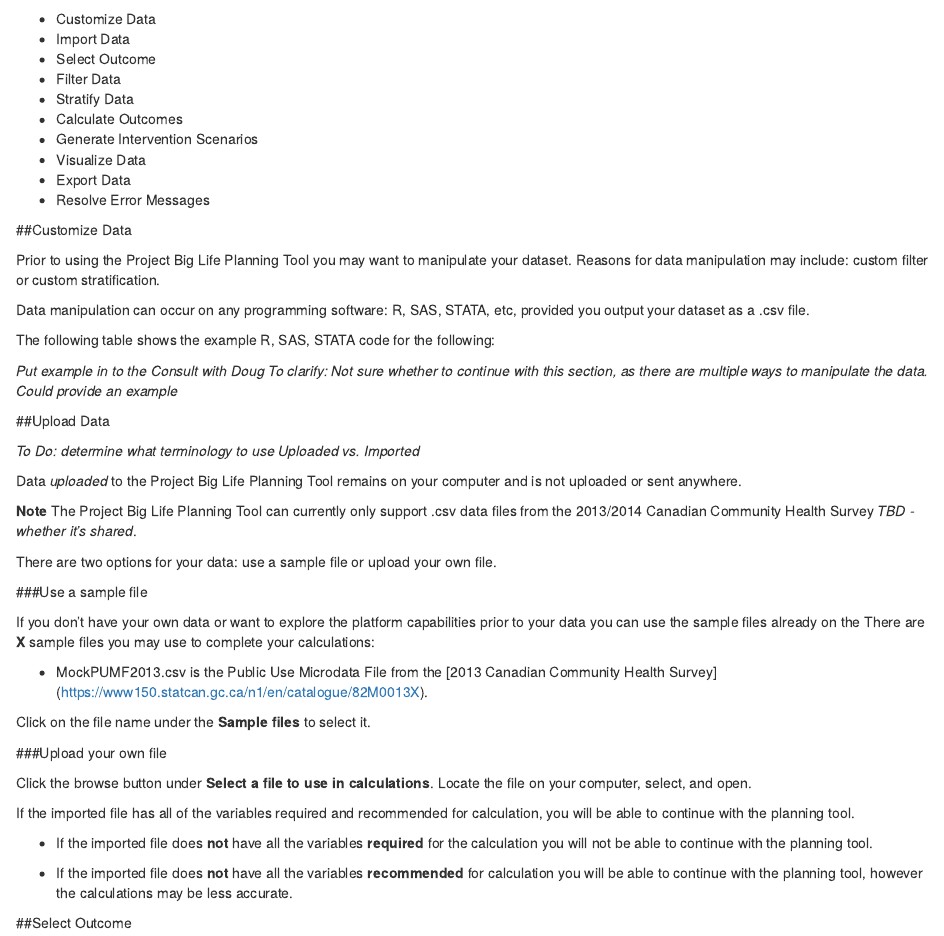
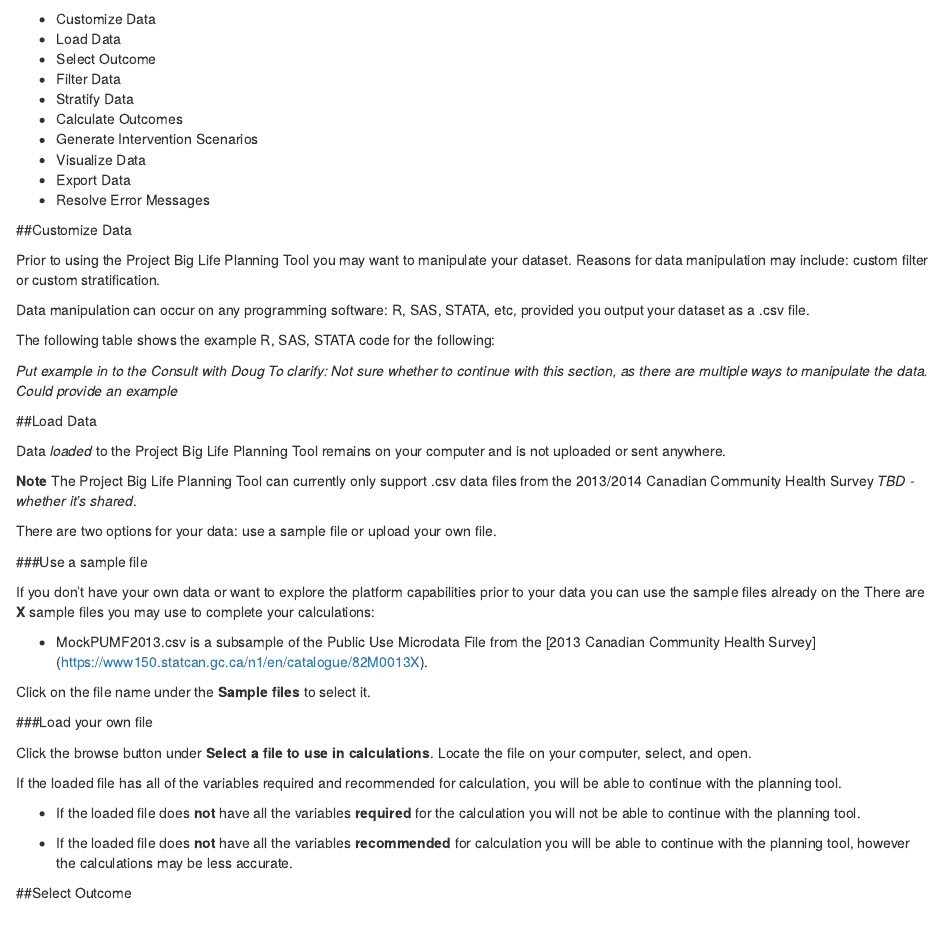
Before and after one commit to Big-Life-Lab/pbl-planning-tool-guide, an R Markdown document (03-How-To.Rmd): the page in a window 1100 px wide, from its top. Rendered offline with R 4.5, knitr and Pandoc, with nearby package versions; drawn as R Markdown's standard HTML page in place of the format the file asks for.

Commit message:
Replace terminology - Import/Upload with load

```diff
--- a/03-How-To.Rmd
+++ b/03-How-To.Rmd
@@ -3,7 +3,7 @@
 These guides will cover similar topics as the tutorials but in greater detail.
 
 - Customize Data
-- Import Data
+- Load Data
 - Select Outcome
 - Filter Data
 - Stratify Data
@@ -27,34 +27,36 @@
 
 
 
-##Upload Data
+##Load Data
 
-*To Do: determine what terminology to use Uploaded vs. Imported*
-
-Data *uploaded* to the Project Big Life Planning Tool remains on your computer and is not uploaded or sent anywhere.
+Data *loaded* to the Project Big Life Planning Tool remains on your computer and is not uploaded or sent anywhere.
 
 **Note** The Project Big Life Planning Tool can currently only support .csv data files from the 2013/2014 Canadian Community Health Survey *TBD - whether it's shared*.
 
 There are two options for your data: use a sample file or upload your own file.
 
+
 ###Use a sample file
 
 If you don't have your own data or want to explore the platform capabilities prior to your data you can use the sample files already on the There are **X** sample files you may use to complete your calculations:
 
-- MockPUMF2013.csv is the Public Use Microdata File from the [2013 Canadian Community Health Survey] (https://www150.statcan.gc.ca/n1/en/catalogue/82M0013X).
+- MockPUMF2013.csv is a subsample of the Public Use Microdata File from the [2013 Canadian Community Health Survey] (https://www150.statcan.gc.ca/n1/en/catalogue/82M0013X).
+
+
 
 Click on the file name under the **Sample files** to select it.
 
-###Upload your own file
+
+###Load your own file
 
 Click the browse button under **Select a file to use in calculations**.
 Locate the file on your computer, select, and open.
 
-If the imported file has all of the variables required and recommended for calculation, you will be able to continue with the planning tool.
+If the loaded file has all of the variables required and recommended for calculation, you will be able to continue with the planning tool.
 
-- If the imported file does **not** have all the variables **required** for the calculation you will not be able to continue with the planning tool.
+- If the loaded file does **not** have all the variables **required** for the calculation you will not be able to continue with the planning tool.
 
-- If the imported file does **not** have all the variables **recommended** for calculation you will be able to continue with the planning tool, however the calculations may be less accurate.
+- If the loaded file does **not** have all the variables **recommended** for calculation you will be able to continue with the planning tool, however the calculations may be less accurate.
 
 
 ##Select Outcome
```
